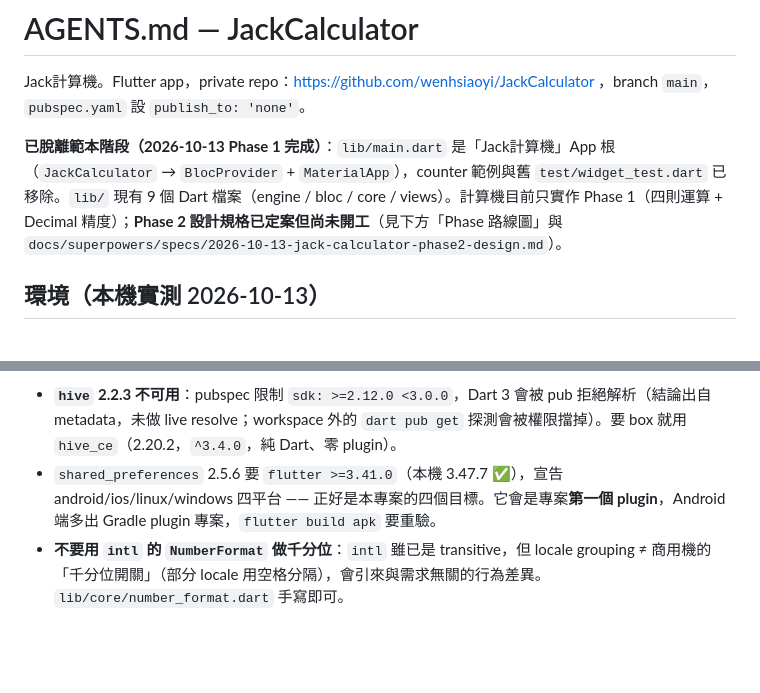
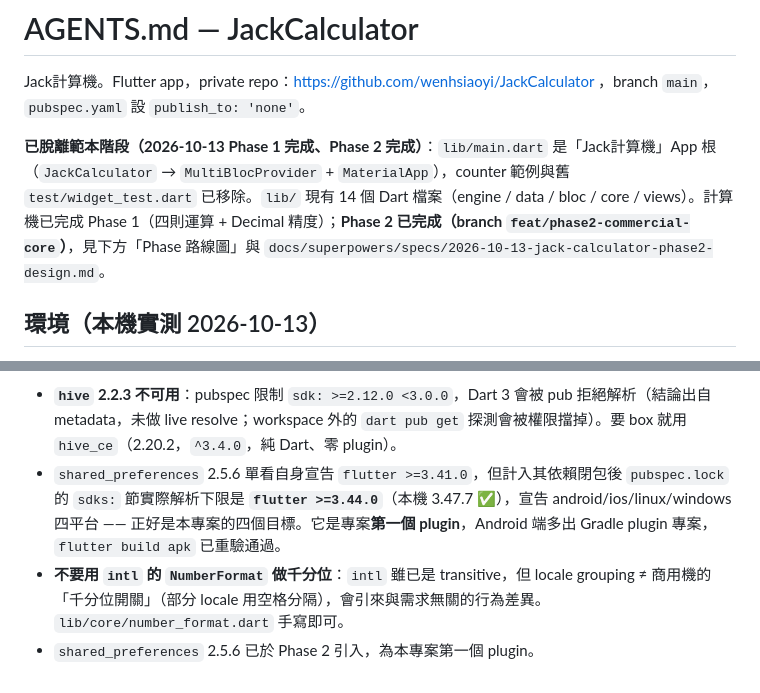
Before and after one commit to wenhsiaoyi/JackCalculator, a Markdown page: AGENTS.md, 2 parts joined by grey strips. GitHub-like rendering; blank space fills up the shorter version.

````diff
--- a/AGENTS.md
+++ b/AGENTS.md
@@ -2,7 +2,7 @@
 
 Jack計算機。Flutter app，private repo：https://github.com/wenhsiaoyi/JackCalculator ，branch `main`，`pubspec.yaml` 設 `publish_to: 'none'`。
 
-**已脫離範本階段（2026-10-13 Phase 1 完成）**：`lib/main.dart` 是「Jack計算機」App 根（`JackCalculator` → `BlocProvider` + `MaterialApp`），counter 範例與舊 `test/widget_test.dart` 已移除。`lib/` 現有 9 個 Dart 檔案（engine / bloc / core / views）。計算機目前只實作 Phase 1（四則運算 + Decimal 精度）；**Phase 2 設計規格已定案但尚未開工**（見下方「Phase 路線圖」與 `docs/superpowers/specs/2026-10-13-jack-calculator-phase2-design.md`）。
+**已脫離範本階段（2026-10-13 Phase 1 完成、Phase 2 完成）**：`lib/main.dart` 是「Jack計算機」App 根（`JackCalculator` → `MultiBlocProvider` + `MaterialApp`），counter 範例與舊 `test/widget_test.dart` 已移除。`lib/` 現有 14 個 Dart 檔案（engine / data / bloc / core / views）。計算機已完成 Phase 1（四則運算 + Decimal 精度）；**Phase 2 已完成（branch `feat/phase2-commercial-core`）**，見下方「Phase 路線圖」與 `docs/superpowers/specs/2026-10-13-jack-calculator-phase2-design.md`。
 
 ## 環境（本機實測 2026-10-13）
 
@@ -168,5 +168,6 @@ curl -s https://pub.dev/api/packages/<name> | python -c "import json,sys;d=json.
 ```
 
 - **`hive` 2.2.3 不可用**：pubspec 限制 `sdk: >=2.12.0 <3.0.0`，Dart 3 會被 pub 拒絕解析（結論出自 metadata，未做 live resolve；workspace 外的 `dart pub get` 探測會被權限擋掉）。要 box 就用 `hive_ce`（2.20.2，`^3.4.0`，純 Dart、零 plugin）。
-- `shared_preferences` 2.5.6 要 `flutter >=3.41.0`（本機 3.47.7 ✅），宣告 android/ios/linux/windows 四平台 —— 正好是本專案的四個目標。它會是專案**第一個 plugin**，Android 端多出 Gradle plugin 專案，`flutter build apk` 要重驗。
+- `shared_preferences` 2.5.6 單看自身宣告 `flutter >=3.41.0`，但計入其依賴閉包後 `pubspec.lock` 的 `sdks:` 節實際解析下限是 **`flutter >=3.44.0`**（本機 3.47.7 ✅），宣告 android/ios/linux/windows 四平台 —— 正好是本專案的四個目標。它是專案**第一個 plugin**，Android 端多出 Gradle plugin 專案，`flutter build apk` 已重驗通過。
 - **不要用 `intl` 的 `NumberFormat` 做千分位**：`intl` 雖已是 transitive，但 locale grouping ≠ 商用機的「千分位開關」（部分 locale 用空格分隔），會引來與需求無關的行為差異。`lib/core/number_format.dart` 手寫即可。
+- `shared_preferences` 2.5.6 已於 Phase 2 引入，為本專案第一個 plugin。
````
Also changed, not shown: other parts of AGENTS.md (+10 -10 lines).
